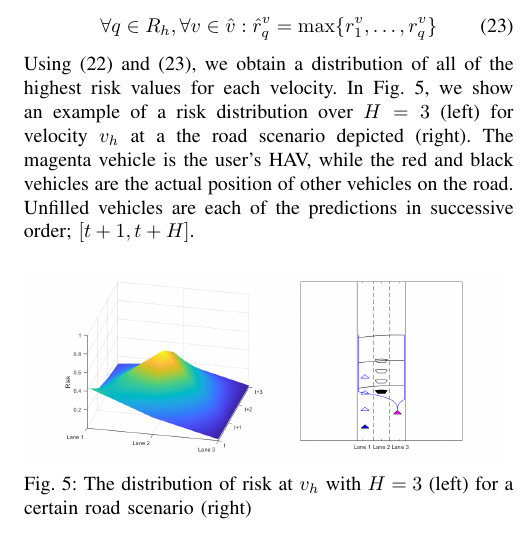
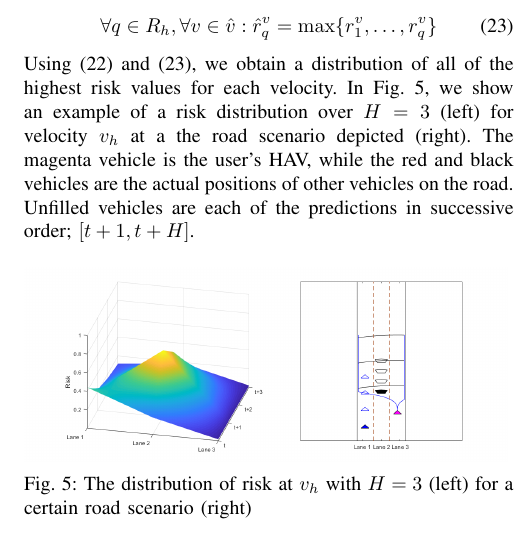
Before and after one commit to rahulpeddi/HMM-ICRA-2019, a LaTeX paper (ACC.tex): part of one column of page 6 of 8, cut so that both start at the same text. Compiled offline with pdfLaTeX.

Commit message:
Updates from ShareLaTeX

```diff
--- a/ACC.tex
+++ b/ACC.tex
@@ -550,7 +550,7 @@ It is important to note that multiple vehicles affect risk in our analysis, and
     \forall q\in R_h,\forall{v}\in{\hat{v}}: \hat{r}_{q}^v = \max\{r^v_{1},\ldots,r^v_{q}\}
 \end{equation}
 %\NB{what's L? Define every variable, vector, set, etc...be careful that you may have already defined this before in another way}
-Using \eqref{eq:lanerisk} and \eqref{eq:velrisk}, we obtain a distribution of all of the highest risk values for each velocity. In Fig.~\ref{fig:riskd}, we show an example of a risk distribution over $H=3$ (left) for velocity $v_h$ at a the road scenario depicted (right). The magenta vehicle is the user's HAV, while the red and black vehicles are the actual position of other vehicles on the road. Unfilled vehicles are each of the predictions in successive order; $[t+1,t+H]$.
+Using \eqref{eq:lanerisk} and \eqref{eq:velrisk}, we obtain a distribution of all of the highest risk values for each velocity. In Fig.~\ref{fig:riskd}, we show an example of a risk distribution over $H=3$ (left) for velocity $v_h$ at a the road scenario depicted (right). The magenta vehicle is the user's HAV, while the red and black vehicles are the actual positions of other vehicles on the road. Unfilled vehicles are each of the predictions in successive order; $[t+1,t+H]$.
 
 \begin{figure}[ht]
     \includegraphics[width=0.48\textwidth]{riskdnew.png}
```
